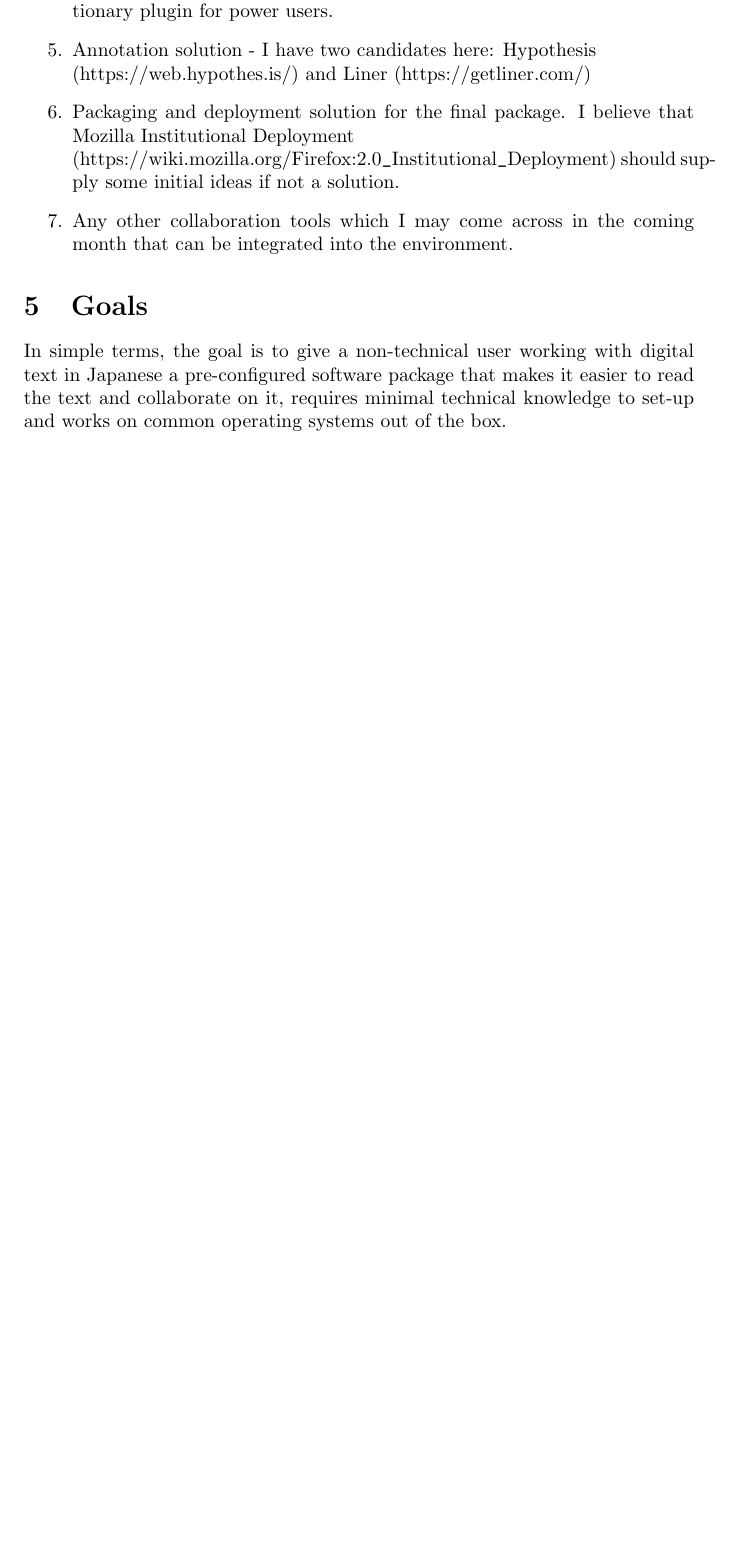
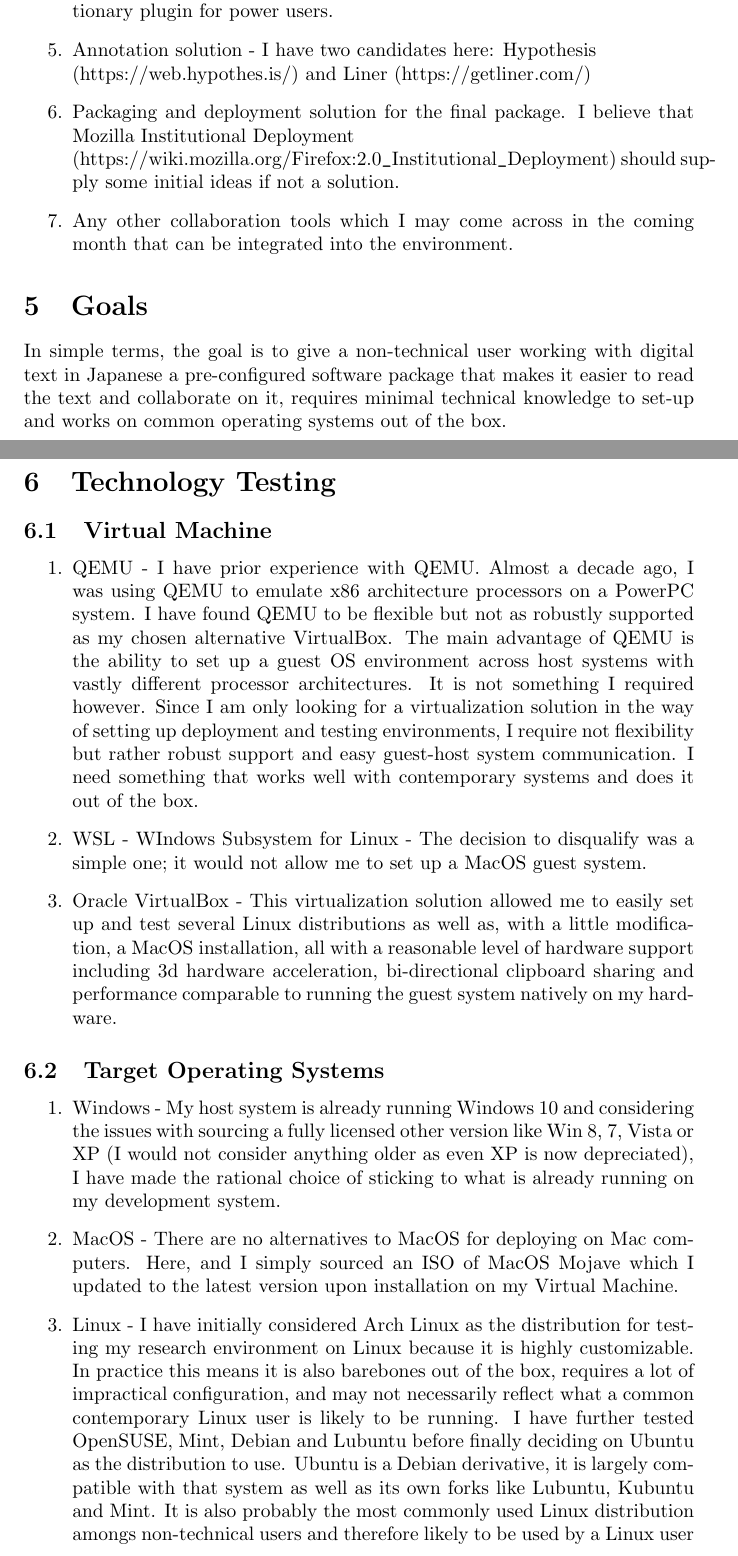
Before and after one commit to MQ-FOAR705/43570674-Bartlomiej-Wojcik-FOAR705-Elaboration, a LaTeX document (43570674-Bartlomiej-Wojcik-FOAR705-Elaboration.tex): part of page 2 of 2 before the commit and two parts of pages 2 and 3 of 4 after it, the two joined at a grey line, cut so that both start at the same text, the shorter picture padded with empty space. Compiled offline with pdfLaTeX.

Commit message:
Elaboration II in progress.

```diff
--- a/43570674-Bartlomiej-Wojcik-FOAR705-Week-4-Elaboration-I.tex
+++ b/43570674-Bartlomiej-Wojcik-FOAR705-Elaboration.tex
@@ -1,9 +1,9 @@
 \documentclass{article}
 \usepackage[utf8]{inputenc}
 
-\title{FOAR705 Week 4 Elaboration}
+\title{FOAR705 Elaboration}
 \author{Bart Wojcik}
-\date{29 August 2019}
+\date{6 September 2019}
 
 \begin{document}
 
@@ -40,4 +40,16 @@ Upon consultation with Brian (I thought my initial project was trivial to accomp
 \section{Goals}
 In simple terms, the goal is to give a non-technical user working with digital text in Japanese a pre-configured software package that makes it easier to read the text and collaborate on it, requires minimal technical knowledge to set-up and works on common operating systems out of the box.
 
-\end{document}
+\section {Technology Testing}
+\subsection{Virtual Machine}
+\begin{enumerate}
+    \item QEMU - I have prior experience with QEMU. Almost a decade ago, I was using QEMU to emulate x86 architecture processors on a PowerPC system. I have found QEMU to be flexible but not as robustly supported as my chosen alternative VirtualBox. The main advantage of QEMU is the ability to set up a guest OS environment across host systems with vastly different processor architectures. It is not something I required however. Since I am only looking for a virtualization solution in the way of setting up deployment and testing environments, I require not flexibility but rather robust support and easy guest-host system communication. I need something that works well with contemporary systems and does it out of the box.
+    \item WSL - WIndows Subsystem for Linux - The decision to disqualify was a simple one; it would not allow me to set up a MacOS guest system.
+    \item Oracle VirtualBox - This virtualization solution allowed me to easily set up and test several Linux distributions as well as, with a little modification, a MacOS installation, all with a reasonable level of hardware support including 3d hardware acceleration, bi-directional clipboard sharing and performance comparable to running the guest system natively on my hardware.
+\end{enumerate}
+\subsection{Target Operating Systems}
+\begin{enumerate}
+    \item Windows - My host system is already running Windows 10 and considering the issues with  sourcing a fully licensed other version like Win 8, 7, Vista or XP (I would not consider anything older as even XP is now depreciated), I have made the rational choice of sticking to what is already running on my development system.
+    \item MacOS - There are no alternatives to MacOS for deploying on Mac computers. Here, and I simply sourced an ISO of MacOS Mojave which I updated to the latest version upon installation on my Virtual Machine.
+    \item Linux - I have initially considered Arch Linux as the distribution for testing my research environment on Linux because it is highly customizable. In practice this means it is also barebones out of the box, requires a lot of impractical configuration, and may not necessarily reflect what a common contemporary Linux user is likely to be running. I have further tested OpenSUSE, Mint, Debian and Lubuntu before finally deciding on Ubuntu as the distribution to use. Ubuntu is a Debian derivative, it is largely compatible with that system as well as its own forks like Lubuntu, Kubuntu and Mint. It is also probably the most commonly used Linux distribution amongs non-technical users and therefore likely to be used by a Linux user of the research environment that I am preparing. In most other cases, it is at least very likely to be compatible. I decided to use Ubuntu as the lowest common denominator.
+\end{enumerate}
```
Also changed, not shown: 43570674-Bartlomiej-Wojcik-FOAR705-Elaboration.tex (6 more changed lines).
